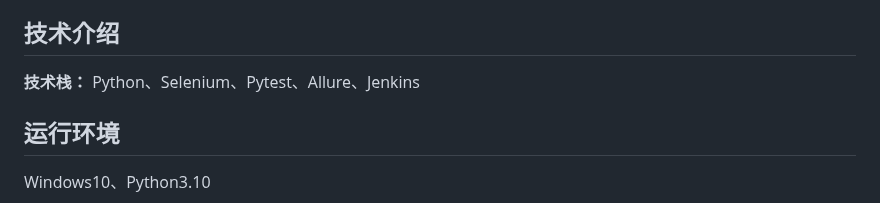
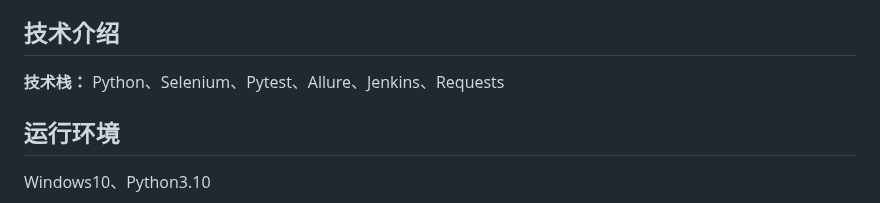
Before and after one commit to iAmAnyus/webAutomatedTestingFramework, a Markdown page: README.md, the part around the change. GitHub-like rendering.

```diff
--- a/README.md
+++ b/README.md
@@ -47,7 +47,7 @@ automatedTestingFramework-master
 
 ## 技术介绍
 
-**技术栈：** Python、Selenium、Pytest、Allure、Jenkins
+**技术栈：** Python、Selenium、Pytest、Allure、Jenkins、Requests
 
 ## 运行环境
 
```
